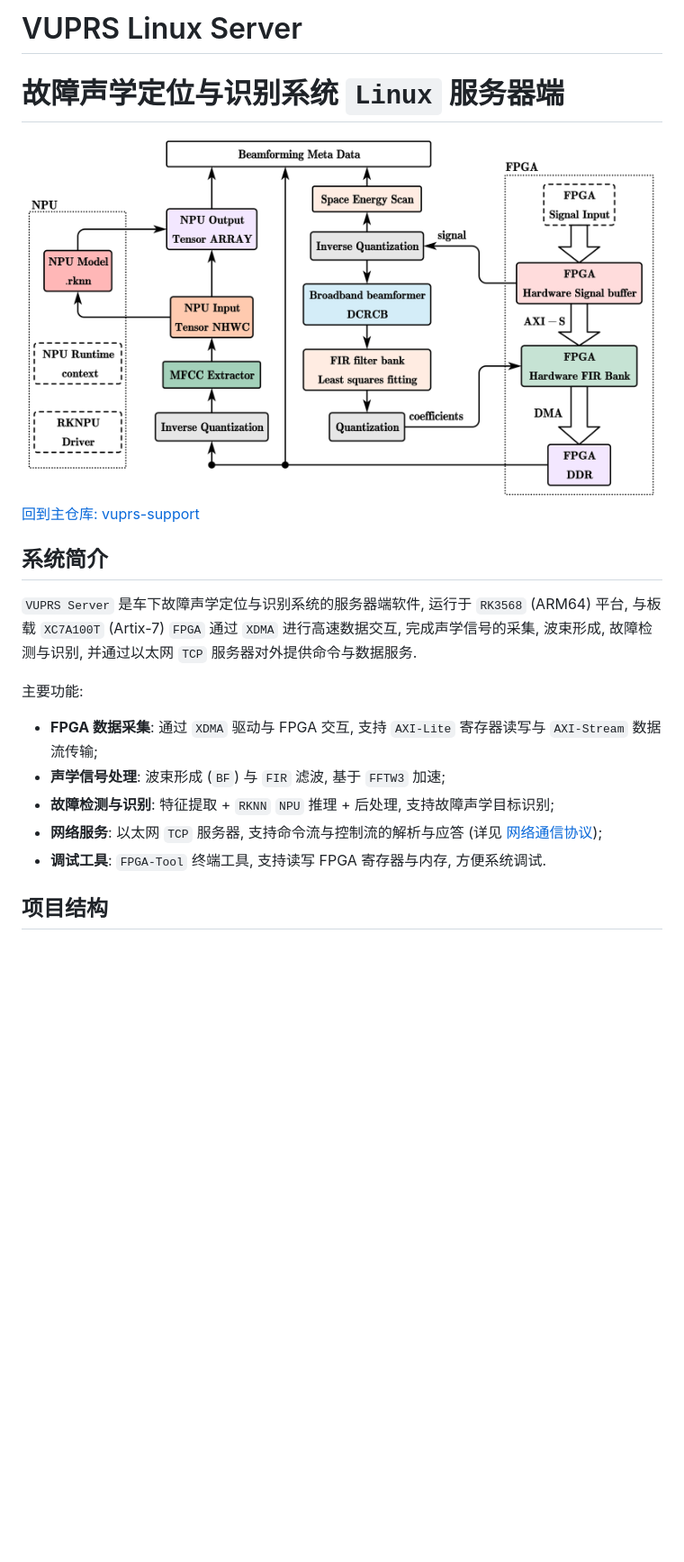
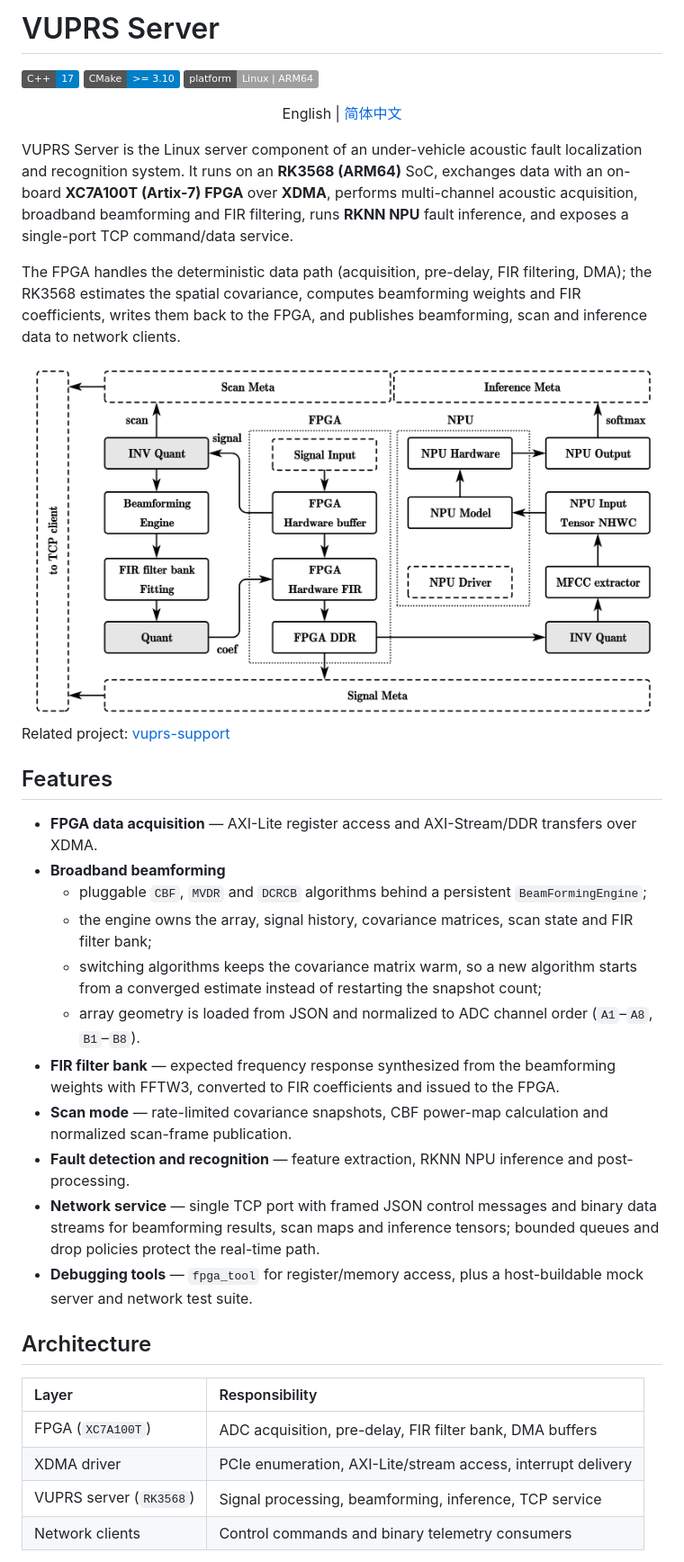
Before and after one commit to ShixuanLiu9527/vuprs-server, a Markdown page: README.md, the part around one of its changes. Shown at 90% size. Drawn GitHub-style; pictures changed too: docs/server_structure.png; badges without logos; blank space fills up the shorter version.

```diff
--- a/README.md
+++ b/README.md
@@ -1,22 +1,43 @@
-# VUPRS Linux Server
-# 故障声学定位与识别系统 `Linux` 服务器端
+# VUPRS Server
+
+[![C++17](https://img.shields.io/badge/C%2B%2B-17-blue.svg)](https://isocpp.org/) [![CMake](https://img.shields.io/badge/CMake-%3E%3D%203.10-blue.svg)](https://cmake.org/) [![Platform](https://img.shields.io/badge/platform-Linux%20%7C%20ARM64-lightgrey.svg)]()
 
 <div align="center">
-  <img src="./docs/server_structure.png" alt="Server" style="width:800px; height:auto;" />
+
+English | [简体中文](docs/README_cn.md)
+
 </div>
 
-[回到主仓库: vuprs-support](https://github.com/ShixuanLiu9527/vuprs-support.git)
+VUPRS Server is the Linux server component of an under-vehicle acoustic fault localization and recognition system. It runs on an **RK3568 (ARM64)** SoC, exchanges data with an on-board **XC7A100T (Artix-7) FPGA** over **XDMA**, performs multi-channel acoustic acquisition, broadband beamforming and FIR filtering, runs **RKNN NPU** fault inference, and exposes a single-port TCP command/data service.
 
-## 系统简介
+The FPGA handles the deterministic data path (acquisition, pre-delay, FIR filtering, DMA); the RK3568 estimates the spatial covariance, computes beamforming weights and FIR coefficients, writes them back to the FPGA, and publishes beamforming, scan and inference data to network clients.
 
-`VUPRS Server` 是车下故障声学定位与识别系统的服务器端软件, 运行于 `RK3568` (ARM64) 平台, 与板载 `XC7A100T` (Artix-7) `FPGA` 通过 `XDMA` 进行高速数据交互, 完成声学信号的采集, 波束形成, 故障检测与识别, 并通过以太网 `TCP` 服务器对外提供命令与数据服务.
+<div align="center">
+  <img src="./docs/server_structure.png" alt="VUPRS server architecture" style="width:700px; height:auto;" />
+</div>
 
-主要功能:
+Related project: [vuprs-support](https://github.com/ShixuanLiu9527/vuprs-support.git)
 
-- **FPGA 数据采集**: 通过 `XDMA` 驱动与 FPGA 交互, 支持 `AXI-Lite` 寄存器读写与 `AXI-Stream` 数据流传输;
-- **声学信号处理**: 波束形成 (`BF`) 与 `FIR` 滤波, 基于 `FFTW3` 加速;
-- **故障检测与识别**: 特征提取 + `RKNN` `NPU` 推理 + 后处理, 支持故障声学目标识别;
-- **网络服务**: 以太网 `TCP` 服务器, 支持命令流与控制流的解析与应答 (详见 [网络通信协议](#网络通信协议));
-- **调试工具**: `FPGA-Tool` 终端工具, 支持读写 FPGA 寄存器与内存, 方便系统调试.
+## Features
 
-## 项目结构
+- **FPGA data acquisition** — AXI-Lite register access and AXI-Stream/DDR transfers over XDMA.
+- **Broadband beamforming**
+  - pluggable `CBF`, `MVDR` and `DCRCB` algorithms behind a persistent `BeamFormingEngine`;
+  - the engine owns the array, signal history, covariance matrices, scan state and FIR filter bank;
+  - switching algorithms keeps the covariance matrix warm, so a new algorithm starts from a converged estimate instead of restarting the snapshot count;
+  - array geometry is loaded from JSON and normalized to ADC channel order (`A1`–`A8`, `B1`–`B8`).
+- **FIR filter bank** — expected frequency response synthesized from the beamforming weights with FFTW3, converted to FIR coefficients and issued to the FPGA.
+- **Scan mode** — rate-limited covariance snapshots, CBF power-map calculation and normalized scan-frame publication.
+- **Fault detection and recognition** — feature extraction, RKNN NPU inference and post-processing.
+- **Network service** — single TCP port with framed JSON control messages and binary data streams for beamforming results, scan maps and inference tensors; bounded queues and drop policies protect the real-time path.
+- **Debugging tools** — `fpga_tool` for register/memory access, plus a host-buildable mock server and network test suite.
+
+## Architecture
+
+| Layer | Responsibility |
+| :--- | :--- |
+| FPGA (`XC7A100T`) | ADC acquisition, pre-delay, FIR filter bank, DMA buffers |
+| XDMA driver | PCIe enumeration, AXI-Lite/stream access, interrupt delivery |
+| VUPRS server (`RK3568`) | Signal processing, beamforming, inference, TCP service |
+| Network clients | Control commands and binary telemetry consumers |
+
```
Also changed, not shown: other parts of README.md (+79 -195 lines), docs/README_cn.md (added, +146 -0 lines), docs/build_and_usage.md (added, +169 -0 lines), 1 other file.
